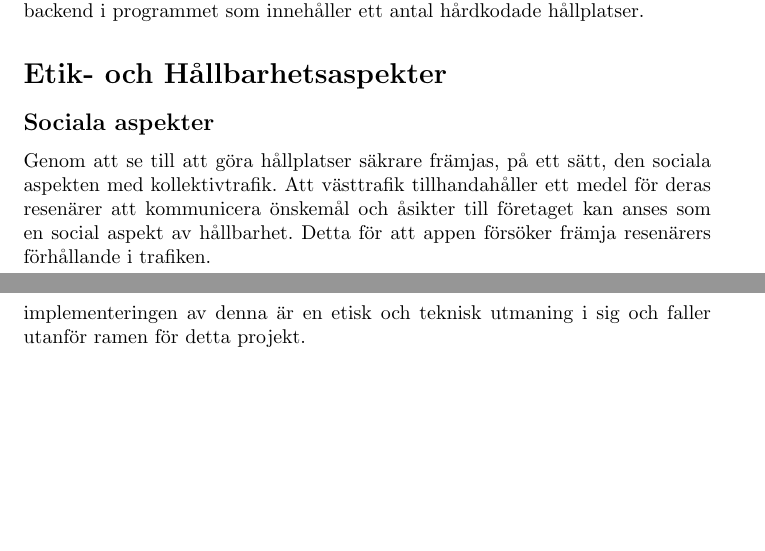
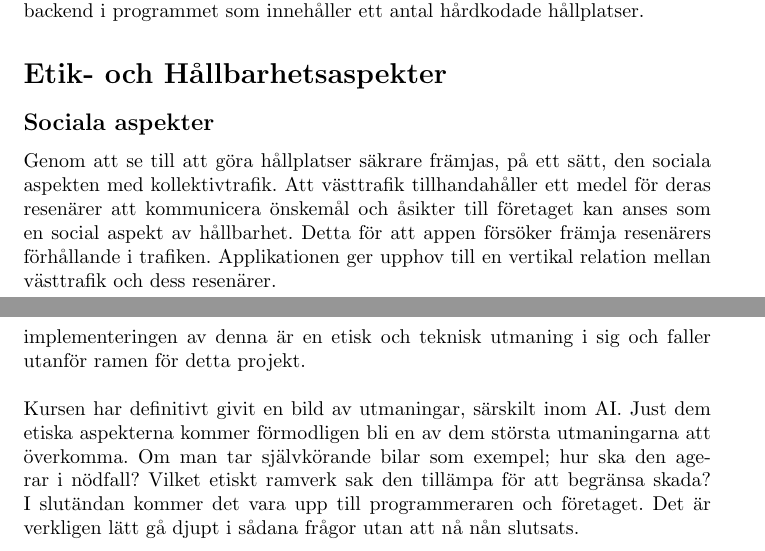
Before and after one commit to fbraberg/ENM156-Grupp-8, a LaTeX document (documentation/main.tex): two parts of pages 2 and 6 of 6, joined at a grey line, cut so that both start at the same text, the shorter picture padded with empty space. Compiled offline with pdfLaTeX.

Commit message:
Add: added vertical relation

```diff
--- a/documentation/main.tex
+++ b/documentation/main.tex
@@ -79,7 +79,7 @@ Det var tänkt att alla hållplatser skulle hämtas från en API. Men nyckeln f
 
 \section*{Etik- och Hållbarhetsaspekter}
 \subsection*{Sociala aspekter}
-Genom att se till att göra hållplatser säkrare främjas, på ett sätt, den sociala aspekten med kollektivtrafik. Att västtrafik tillhandahåller ett medel för deras resenärer att kommunicera önskemål och åsikter till företaget kan anses som en social aspekt av hållbarhet. Detta för att appen försöker främja resenärers förhållande i trafiken.
+Genom att se till att göra hållplatser säkrare främjas, på ett sätt, den sociala aspekten med kollektivtrafik. Att västtrafik tillhandahåller ett medel för deras resenärer att kommunicera önskemål och åsikter till företaget kan anses som en social aspekt av hållbarhet. Detta för att appen försöker främja resenärers förhållande i trafiken. Applikationen ger upphov till en vertikal relation mellan västtrafik och dess resenärer.
 
 \subsection*{Ekonomiska aspekter}
 Eftersom den utmaning som gruppen valde hade centrum i trygghet inom kollektivtrafiken har fokus inte varit på att adressera den ekonomiska aspekten. Dock påverkas de ekonomiska aspekten på ett indirekt sätt.
@@ -122,5 +122,7 @@ Att locka användaren att skriva en recension är på sig själv en utmaning, ef
 
 \section*{Egna lärdomar}
 Genom projektet har gruppens medlemmar fått ökad förståelse av applikationsutveckling genom användandet av Android Studio, samt erhållit erfarenhet i att samarbeta när all kommunikation sker digitalt. Fastän \textit{Västtrafik Reviewer} är en prototyp och inte är i behov av användardata i lika stor utsträckning som för en eventuell fullständig version, har hänsyn tagits till vilken användardata som behövs samt till vilken grad denna data görs tillgänglig för övriga användare. Att till exempel göra användarens kommentarer synliga för andra skulle från andra användares synvinkel kunna ge bättre insikt till varför en hållplats har ett visst snittbetyg, men kan å andra sidan kan det beroende på innehåll offentliggöra personlig information samt öppna upp möjligheten till att lättare sprida felinformation. Dessa nackdelar kan motverkas genom att alla kommentarer passeras genom ett filter innan de görs tillgängliga till allmänheten, men implementeringen av denna är en etisk och teknisk utmaning i sig och faller utanför ramen för detta projekt.
+\\\\
+Kursen har definitivt givit en bild av utmaningar, särskilt inom AI. Just dem etiska aspekterna kommer förmodligen bli en av dem största utmaningarna att överkomma. Om man tar självkörande bilar som exempel; hur ska den agerar i nödfall? Vilket etiskt ramverk sak den tillämpa för att begränsa skada? I slutändan kommer det vara upp till programmeraren och företaget. Det är verkligen lätt gå djupt i sådana frågor utan att nå nån slutsats.
 
 \end{document}
```
Also changed, not shown: documentation/main.tex (2 more changed lines).
